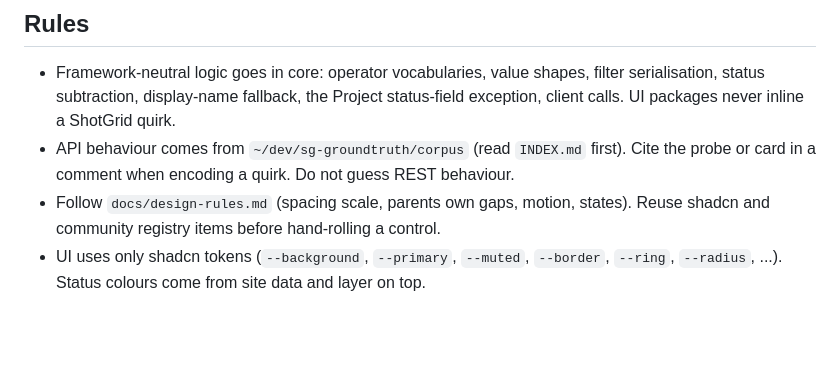
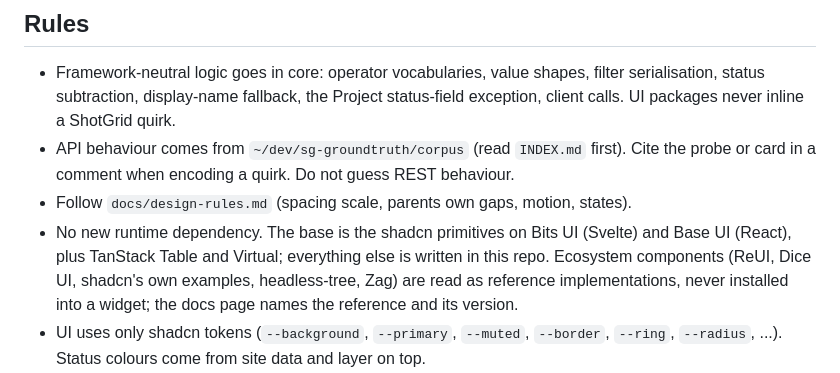
Before and after one commit to ksallee/sg-widgets, a Markdown page: CLAUDE.md, the part around the change. Rendered like a GitHub page; blank space fills up the shorter version.

Commit message:
CLAUDE.md: no new runtime dependencies; ecosystem items are references

```diff
--- a/CLAUDE.md
+++ b/CLAUDE.md
@@ -6,7 +6,8 @@ Monorepo: `packages/core` (headless TS, npm), `packages/react` (shadcn registry,
 
 - Framework-neutral logic goes in core: operator vocabularies, value shapes, filter serialisation, status subtraction, display-name fallback, the Project status-field exception, client calls. UI packages never inline a ShotGrid quirk.
 - API behaviour comes from `~/dev/sg-groundtruth/corpus` (read `INDEX.md` first). Cite the probe or card in a comment when encoding a quirk. Do not guess REST behaviour.
-- Follow `docs/design-rules.md` (spacing scale, parents own gaps, motion, states). Reuse shadcn and community registry items before hand-rolling a control.
+- Follow `docs/design-rules.md` (spacing scale, parents own gaps, motion, states).
+- No new runtime dependency. The base is the shadcn primitives on Bits UI (Svelte) and Base UI (React), plus TanStack Table and Virtual; everything else is written in this repo. Ecosystem components (ReUI, Dice UI, shadcn's own examples, headless-tree, Zag) are read as reference implementations, never installed into a widget; the docs page names the reference and its version.
 - UI uses only shadcn tokens (`--background`, `--primary`, `--muted`, `--border`, `--ring`, `--radius`, ...). Status colours come from site data and layer on top.
 - Order per widget: core model + tests, then Svelte, then React. Both must exist before a widget is documented.
 - Never copy code from `~/Downloads/some_files`. Ideas only.
```
